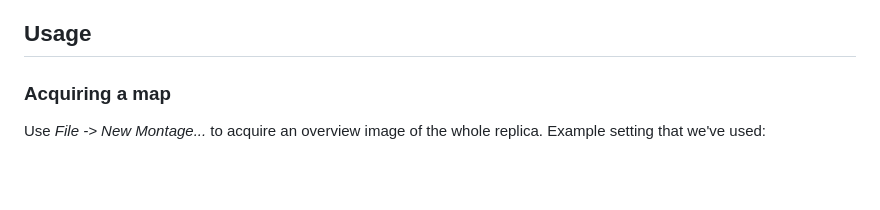
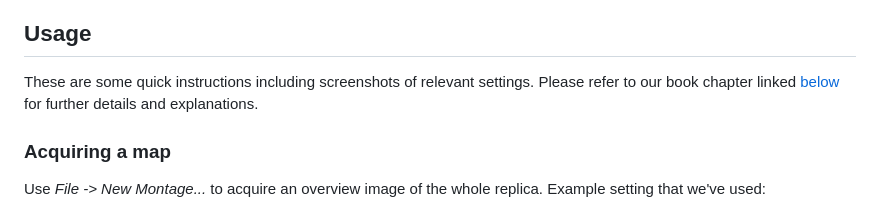
Before and after one commit to DavidKleindienst/DarEM, a Markdown page: README.md, the part around the change. Rendered like a GitHub page; blank space fills up the shorter version.

Commit message:
Improve readme

```diff
--- a/README.md
+++ b/README.md
@@ -91,6 +91,8 @@ ensure [pyEM](https://github.com/asarnow/pyem/tree/master) is installed. You wil
 
 ## Usage
 
+These are some quick instructions including screenshots of relevant settings. Please refer to our book chapter linked [below](#citation) for further details and explanations.
+
 ### Acquiring a map
 Use *File -> New Montage...* to acquire an overview image of the whole replica. Example setting that we've used:
 
```
